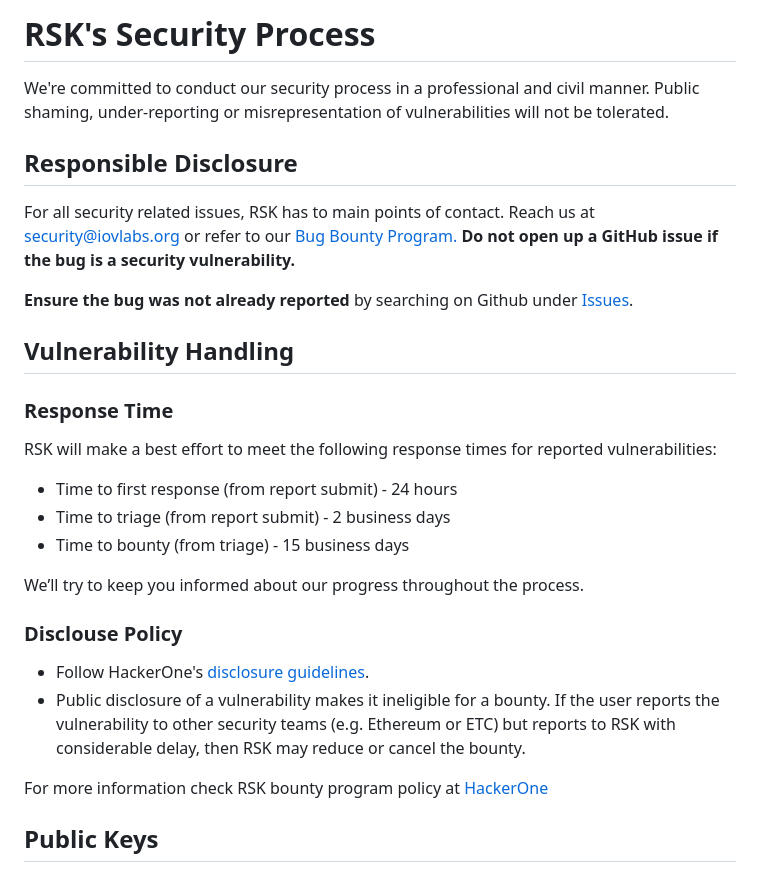
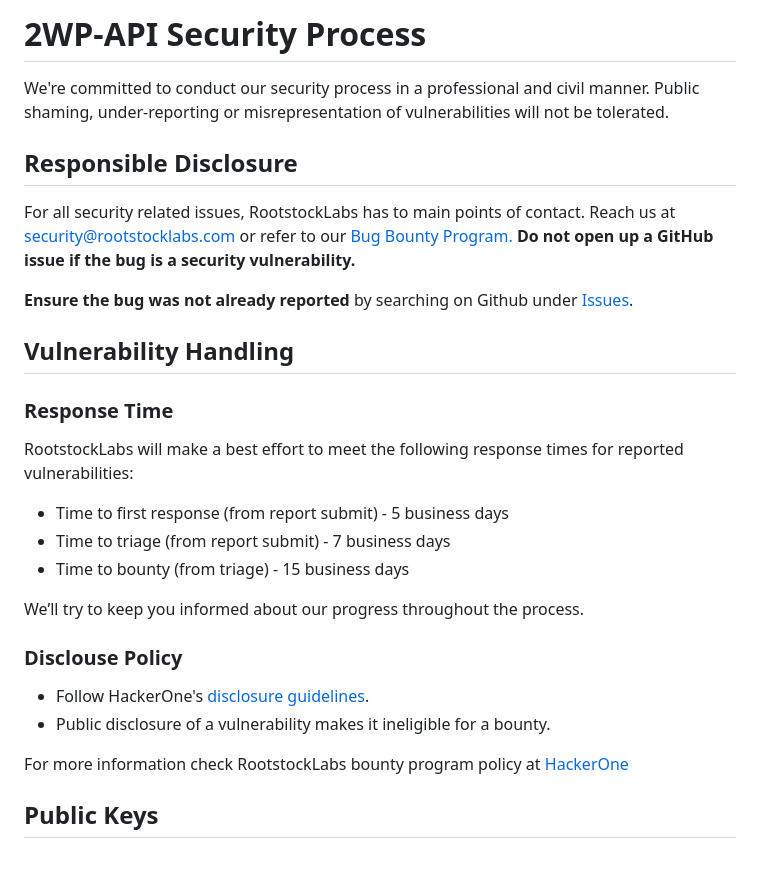
Before and after one commit to rsksmart/2wp-api, a Markdown page: SECURITY.md, the part around the change. GitHub-like rendering.

Commit message:
Update bug bounty program handler, domains and response times

```diff
--- a/SECURITY.md
+++ b/SECURITY.md
@@ -1,10 +1,10 @@
-# RSK's Security Process
+# 2WP-API Security Process
 
 We're committed to conduct our security process in a professional and civil manner. Public shaming, under-reporting or misrepresentation of vulnerabilities will not be tolerated.
 
 ## Responsible Disclosure
 
-For all security related issues, RSK has to main points of contact. Reach us at <security@iovlabs.org> or refer to our [Bug Bounty Program.](https://www.rsk.co/bounty-program/) **Do not open up a GitHub issue if the bug is a security vulnerability.**
+For all security related issues, RootstockLabs has to main points of contact. Reach us at <security@rootstocklabs.com> or refer to our [Bug Bounty Program.](https://www.rootstocklabs.com/bug-bounty-program) **Do not open up a GitHub issue if the bug is a security vulnerability.**
 
 **Ensure the bug was not already reported** by searching on Github under [Issues](https://github.com/rsksmart/2wp-api/issues).
 
@@ -12,10 +12,10 @@ For all security related issues, RSK has to main points of contact. Reach us at
 
 ### Response Time
 
-RSK will make a best effort to meet the following response times for reported vulnerabilities:
+RootstockLabs will make a best effort to meet the following response times for reported vulnerabilities:
 
-* Time to first response (from report submit) - 24 hours
-* Time to triage (from report submit) - 2 business days
+* Time to first response (from report submit) - 5 business days
+* Time to triage (from report submit) - 7 business days
 * Time to bounty (from triage) - 15 business days
 
 We’ll try to keep you informed about our progress throughout the process.
@@ -23,9 +23,9 @@ We’ll try to keep you informed about our progress throughout the process.
 ### Disclouse Policy
 
 * Follow HackerOne's [disclosure guidelines](https://www.hackerone.com/disclosure-guidelines).
-* Public disclosure of a vulnerability makes it ineligible for a bounty. If the user reports the vulnerability to other security teams (e.g. Ethereum or ETC) but reports to RSK with considerable delay, then RSK may reduce or cancel the bounty.
+* Public disclosure of a vulnerability makes it ineligible for a bounty.
 
-For more information check RSK bounty program policy at [HackerOne](https://hackerone.com/iovlabs)
+For more information check RootstockLabs bounty program policy at [HackerOne](https://hackerone.com/rootstocklabs)
 
 ## Public Keys
 
```
